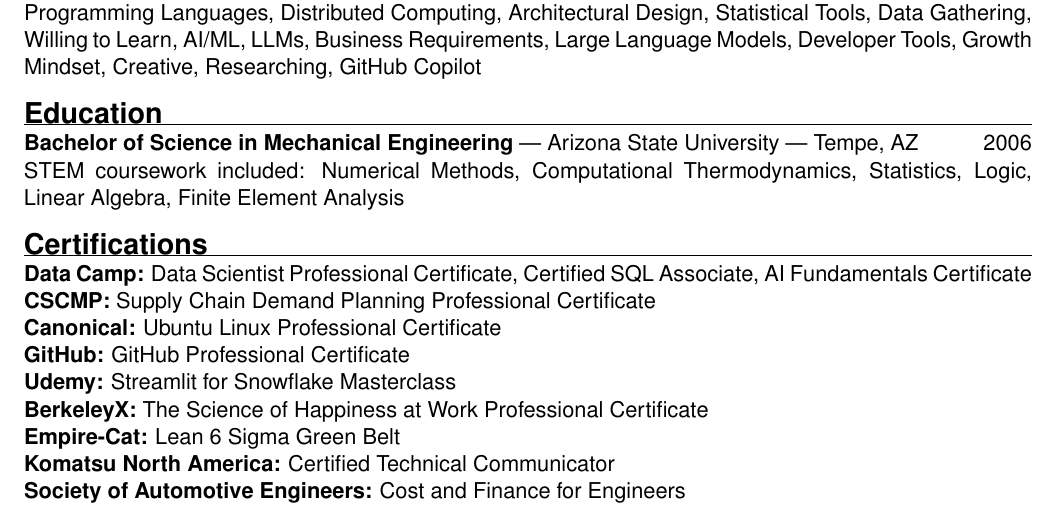
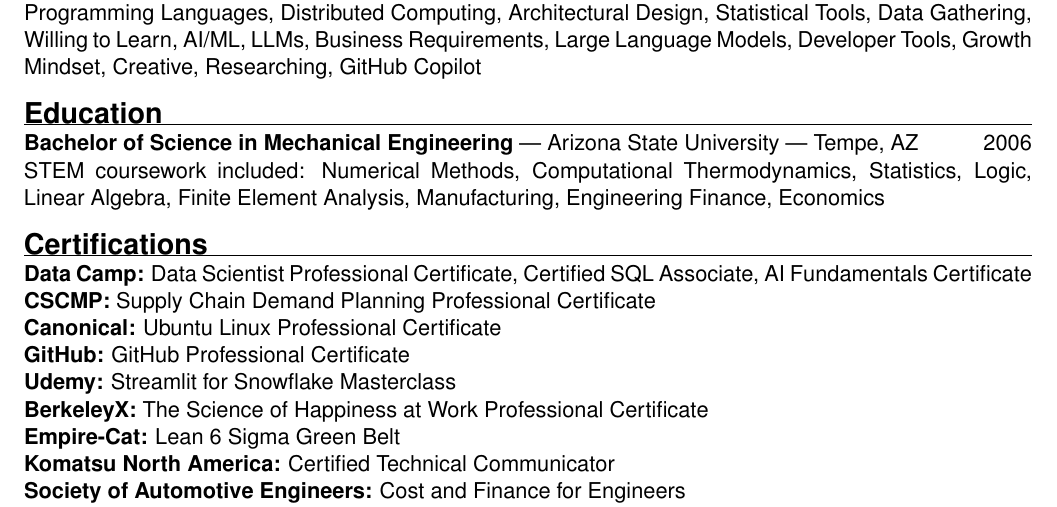
Before and after one commit to forloop11/resume-workshop, a LaTeX CV (todd_takala_resume.tex): part of page 2 of 2, cut so that both start at the same text. Compiled offline with pdfLaTeX.

Commit message:
updated asu coursework

```diff
--- a/todd_takala_resume.tex
+++ b/todd_takala_resume.tex
@@ -103,7 +103,7 @@
 
 \textbf{Bachelor of Science in Mechanical Engineering} | Arizona State University | Tempe, AZ
 \hfill 2006 \\
-STEM coursework included: Numerical Methods, Computational Thermodynamics, Statistics, Logic, Linear Algebra, Finite Element Analysis
+STEM coursework included: Numerical Methods, Computational Thermodynamics, Statistics, Logic, Linear Algebra, Finite Element Analysis, Manufacturing, Engineering Finance, Economics
 
 % ----- CERTIFICATIONS -----
 \sectionheader{Certifications}
```
